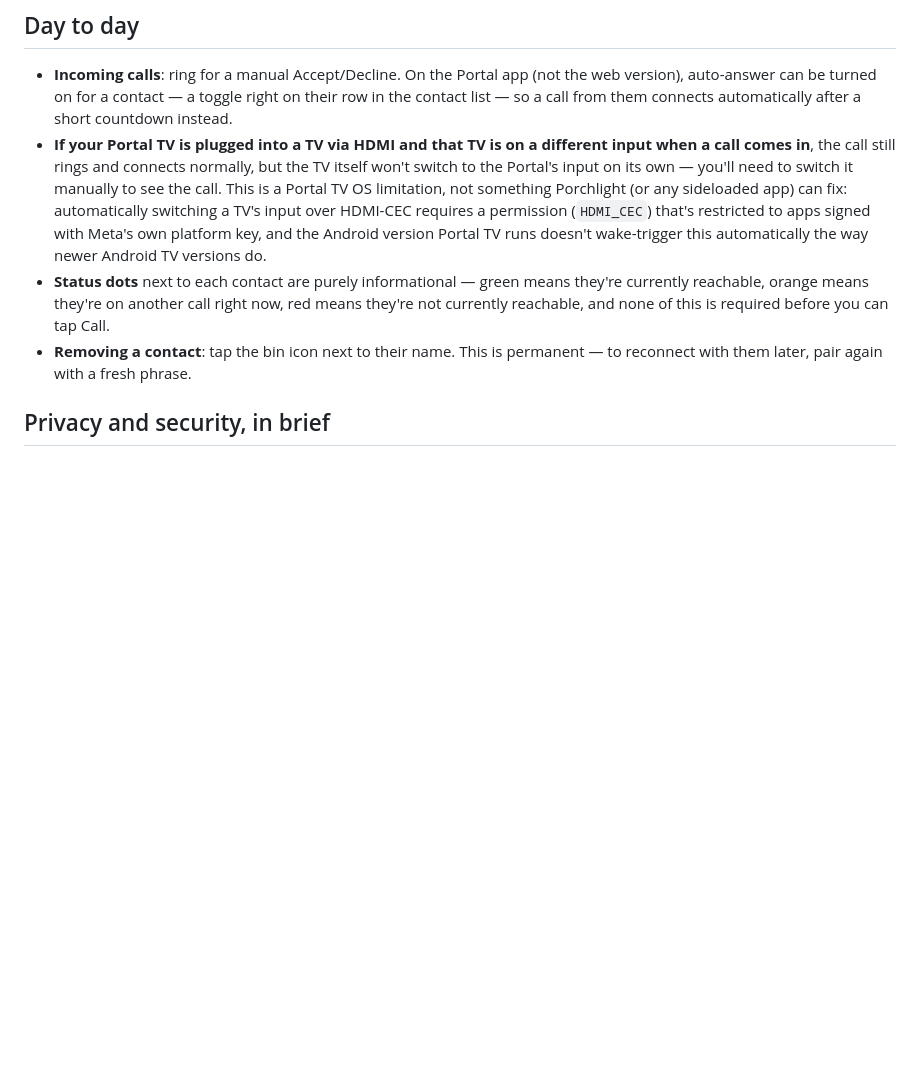
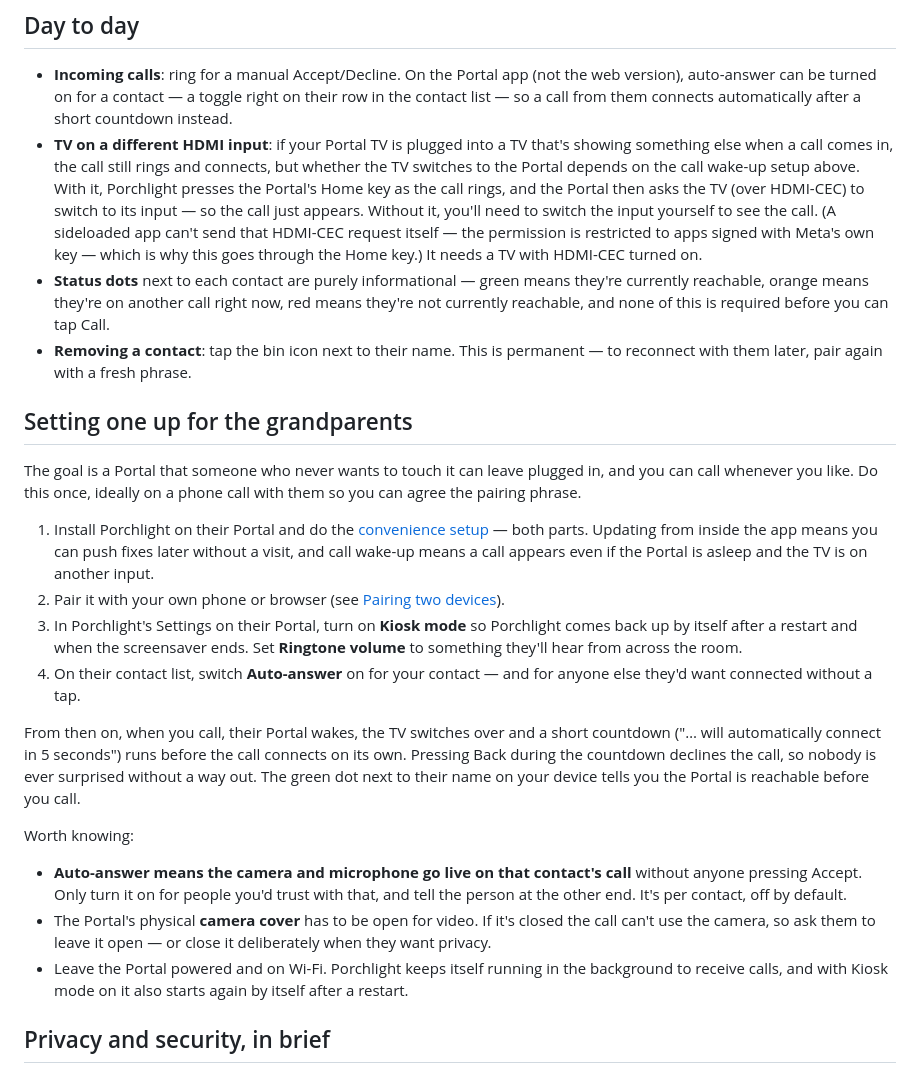
Before and after one commit to marcuscramer/porchlight, a Markdown page: README.md, the part around one of its changes. GitHub-like rendering; blank space fills up the shorter version.

```diff
--- a/README.md
+++ b/README.md
@@ -188,16 +192,16 @@ end.
   (not the web version), auto-answer can be turned on for a contact — a
   toggle right on their row in the contact list — so a call from them
   connects automatically after a short countdown instead.
-- **If your Portal TV is plugged into a TV via HDMI and that TV is on a
-  different input when a call comes in**, the call still rings and
-  connects normally, but the TV itself won't switch to the Portal's input
-  on its own — you'll need to switch it manually to see the call. This is
-  a Portal TV OS limitation, not something Porchlight (or any sideloaded
-  app) can fix: automatically switching a TV's input over HDMI-CEC
-  requires a permission (`HDMI_CEC`) that's restricted to apps signed
-  with Meta's own platform key, and the Android version Portal TV runs
-  doesn't wake-trigger this automatically the way newer Android TV
-  versions do.
+- **TV on a different HDMI input**: if your Portal TV is plugged into a TV
+  that's showing something else when a call comes in, the call still rings
+  and connects, but whether the TV switches to the Portal depends on the
+  call wake-up setup above. With it, Porchlight presses the Portal's Home
+  key as the call rings, and the Portal then asks the TV (over HDMI-CEC) to
+  switch to its input — so the call just appears. Without it, you'll need to
+  switch the input yourself to see the call. (A sideloaded app can't send
+  that HDMI-CEC request itself — the permission is restricted to apps signed
+  with Meta's own key — which is why this goes through the Home key.) It
+  needs a TV with HDMI-CEC turned on.
 - **Status dots** next to each contact are purely informational — green
   means they're currently reachable, orange means they're on another call
   right now, red means they're not currently reachable, and none of this
@@ -205,6 +209,43 @@ end.
 - **Removing a contact**: tap the bin icon next to their name. This is
   permanent — to reconnect with them later, pair again with a fresh
   phrase.
+
+## Setting one up for the grandparents
+
+The goal is a Portal that someone who never wants to touch it can leave
+plugged in, and you can call whenever you like. Do this once, ideally on a
+phone call with them so you can agree the pairing phrase.
+
+1. Install Porchlight on their Portal and do the
+   [convenience setup](#convenience-highly-recommended) — both parts. Updating
+   from inside the app means you can push fixes later without a visit, and
+   call wake-up means a call appears even if the Portal is asleep and the TV
+   is on another input.
+2. Pair it with your own phone or browser (see [Pairing two devices](#pairing-two-devices)).
+3. In Porchlight's Settings on their Portal, turn on **Kiosk mode** so Porchlight
+   comes back up by itself after a restart and when the screensaver ends. Set
+   **Ringtone volume** to something they'll hear from across the room.
+4. On their contact list, switch **Auto-answer** on for your contact — and for
+   anyone else they'd want connected without a tap.
+
+From then on, when you call, their Portal wakes, the TV switches over and a
+short countdown ("… will automatically connect in 5 seconds") runs before the
+call connects on its own. Pressing Back during the countdown declines the call,
+so nobody is ever surprised without a way out. The green dot next to their name
+on your device tells you the Portal is reachable before you call.
+
+Worth knowing:
+
+- **Auto-answer means the camera and microphone go live on that contact's
+  call** without anyone pressing Accept. Only turn it on for people you'd
+  trust with that, and tell the person at the other end. It's per contact,
+  off by default.
+- The Portal's physical **camera cover** has to be open for video. If it's
+  closed the call can't use the camera, so ask them to leave it open — or
+  close it deliberately when they want privacy.
+- Leave the Portal powered and on Wi-Fi. Porchlight keeps itself running in
+  the background to receive calls, and with Kiosk mode on it also starts
+  again by itself after a restart.
 
 ## Privacy and security, in brief
 
```
Also changed, not shown: other parts of README.md (+42 -38 lines), SECURITY.md (+19 -17 lines).
